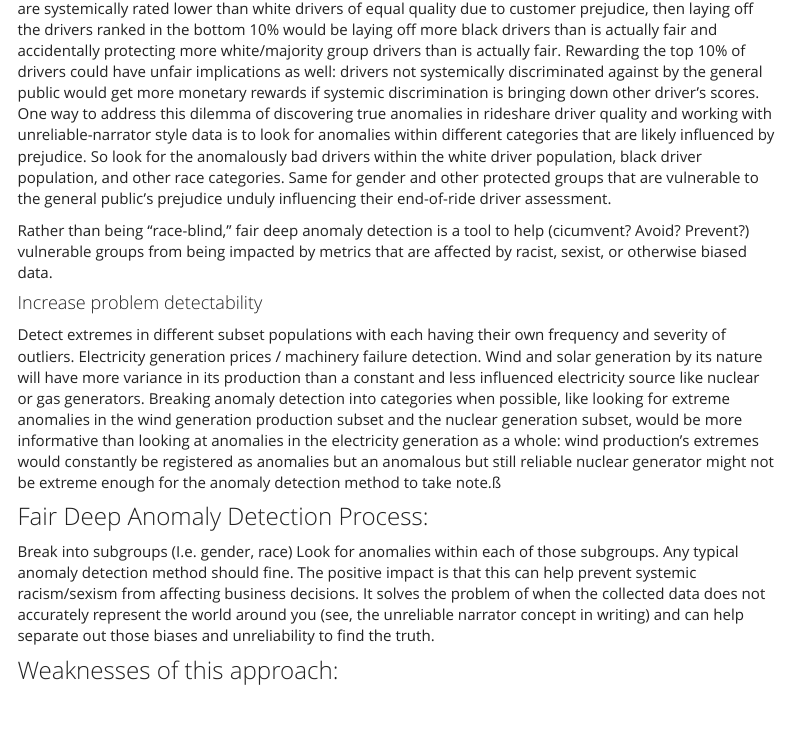
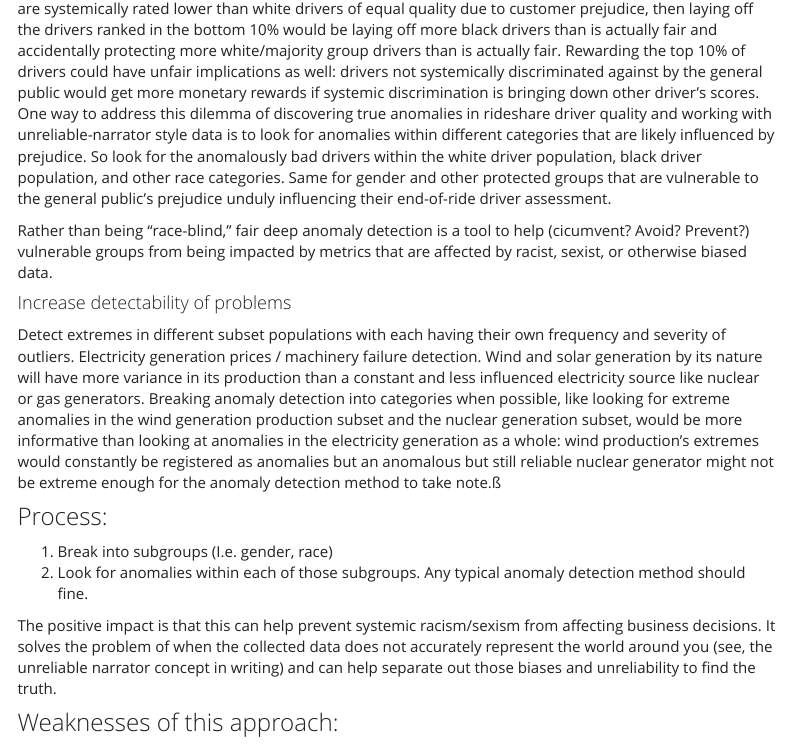
Before and after one commit to SarahGillespie/SG, an R Markdown document (www/blog_post_Alg_Bias_8.Rmd): the page in a window 1100 px wide, from 850 px down. Rendered offline with R 4.5, knitr and Pandoc, with nearby package versions; menus at the side of the page are left out.

Commit message:
Update blog_post_Alg_Bias_8.Rmd

```diff
--- a/www/blog_post_Alg_Bias_8.Rmd
+++ b/www/blog_post_Alg_Bias_8.Rmd
@@ -28,15 +28,17 @@ The only experience data comes in through the customer ranking. This data is at
 
 Rather than being “race-blind,” fair deep anomaly detection is a tool to help (cicumvent? Avoid? Prevent?) vulnerable groups from being impacted by metrics that are affected by racist, sexist, or otherwise biased data.
 
-#### Increase problem detectability
+#### Increase detectability of problems
 Detect extremes in different subset populations with each having their own frequency and severity of outliers.
 Electricity generation prices / machinery failure detection.
 Wind and solar generation by its nature will have more variance in its production than a constant and less influenced electricity source like nuclear or gas generators. Breaking anomaly detection into categories when possible,  like looking for extreme anomalies in the wind generation production subset and the nuclear generation subset, would be more informative than looking at anomalies in the electricity generation as a whole: wind production’s extremes would constantly be registered as anomalies but an anomalous but still reliable nuclear generator might not be extreme enough for the anomaly detection method to take note.ß
 
 
-### Fair Deep Anomaly Detection Process:
-Break into subgroups (I.e. gender, race)
-Look for anomalies within each of those subgroups. Any typical anomaly detection method should fine.
+### Process:
+1. Break into subgroups (I.e. gender, race)
+2. Look for anomalies within each of those subgroups. Any typical anomaly detection method should fine.
+
+
 The positive impact is that this can help prevent systemic racism/sexism from affecting business decisions. It solves the problem of when the collected data does not accurately represent the world around you (see, the unreliable narrator concept in writing) and can help separate out those biases and unreliability to find the truth.
 
 ### Weaknesses of this approach:
```
